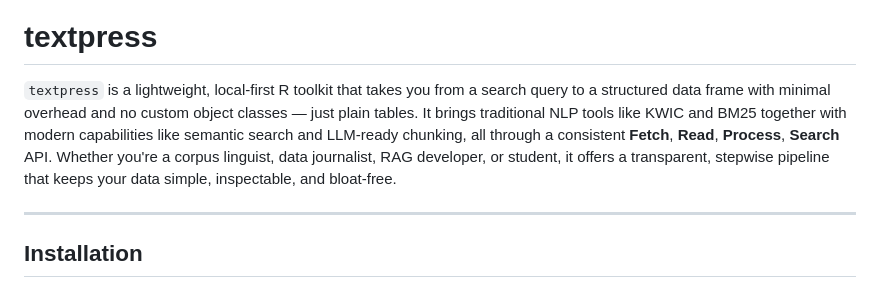
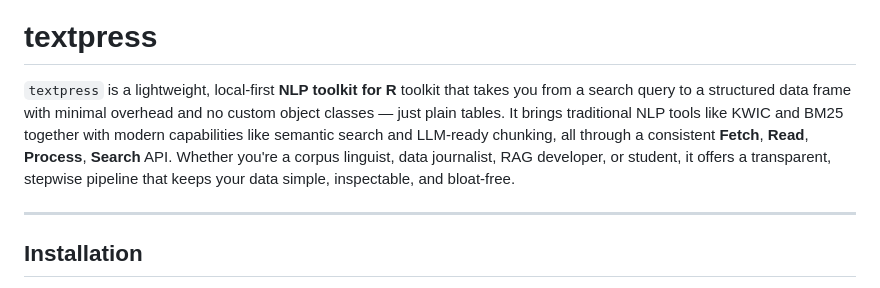
Before and after one commit to jaytimm/textpress, a Markdown page: README.md, the part around the change. Rendered like a GitHub page.

```diff
--- a/README.md
+++ b/README.md
@@ -3,7 +3,7 @@
 
 # textpress
 
-`textpress` is a lightweight, local-first R toolkit that takes you from a search query to a structured data frame with minimal overhead and no custom object classes — just plain tables. It brings traditional NLP tools like KWIC and BM25 together with modern capabilities like semantic search and LLM-ready chunking, all through a consistent **Fetch**, **Read**, **Process**, **Search** API. Whether you're a corpus linguist, data journalist, RAG developer, or student, it offers a transparent, stepwise pipeline that keeps your data simple, inspectable, and bloat-free.
+`textpress` is a lightweight, local-first **NLP toolkit for R** toolkit that takes you from a search query to a structured data frame with minimal overhead and no custom object classes — just plain tables. It brings traditional NLP tools like KWIC and BM25 together with modern capabilities like semantic search and LLM-ready chunking, all through a consistent **Fetch**, **Read**, **Process**, **Search** API. Whether you're a corpus linguist, data journalist, RAG developer, or student, it offers a transparent, stepwise pipeline that keeps your data simple, inspectable, and bloat-free.
 
 ---
 
```
